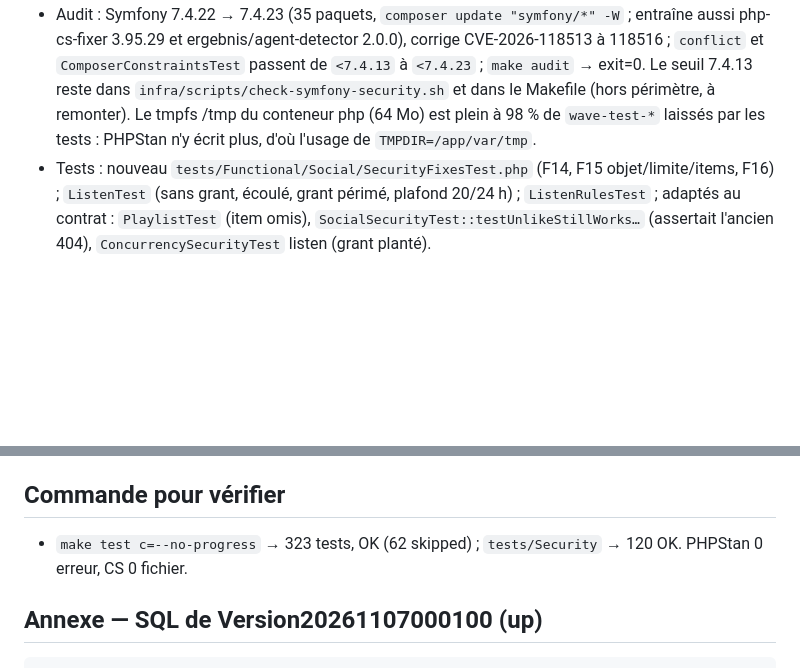
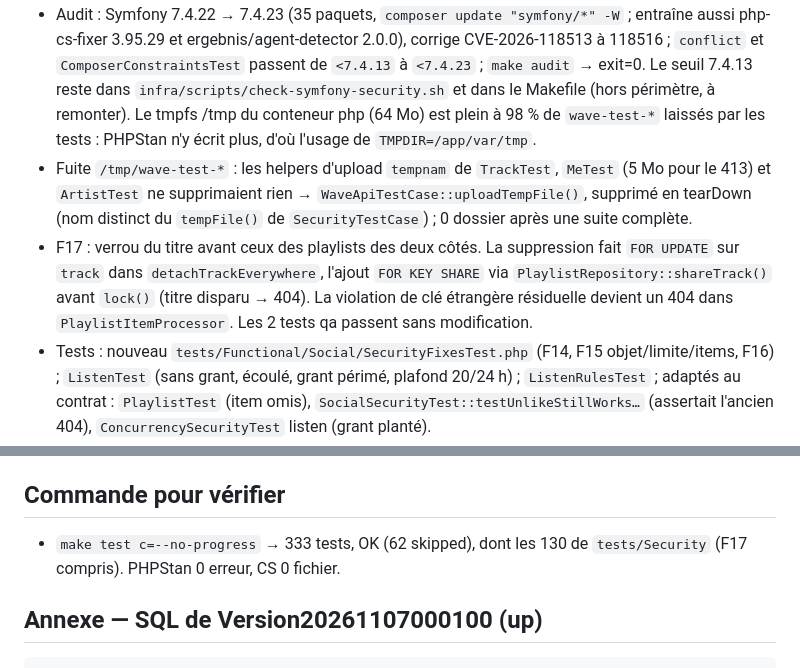
Before and after one commit to Nmdoiouhoma/wave, a Markdown page: docs/handoff/w26-fix-backend.md, 2 parts joined by grey strips. Rendered like a GitHub page; blank space fills up the shorter version.

````diff
--- a/docs/handoff/w26-fix-backend.md
+++ b/docs/handoff/w26-fix-backend.md
@@ -9,6 +9,8 @@
 - F16 : `UserLookup::byUsername` → 404 si suspendu, `includingSuspended()` pour l'unfollow ; `FollowRepository::page` joint `app_user.suspended_at IS NULL`.
 - F14 : unlike et unfollow sans contrôle de visibilité (voir écart ci-dessous).
 - Audit : Symfony 7.4.22 → 7.4.23 (35 paquets, `composer update "symfony/*" -W` ; entraîne aussi php-cs-fixer 3.95.29 et ergebnis/agent-detector 2.0.0), corrige CVE-2026-118513 à 118516 ; `conflict` et `ComposerConstraintsTest` passent de `<7.4.13` à `<7.4.23` ; `make audit` → exit=0. Le seuil 7.4.13 reste dans `infra/scripts/check-symfony-security.sh` et dans le Makefile (hors périmètre, à remonter). Le tmpfs /tmp du conteneur php (64 Mo) est plein à 98 % de `wave-test-*` laissés par les tests : PHPStan n'y écrit plus, d'où l'usage de `TMPDIR=/app/var/tmp`.
+- Fuite `/tmp/wave-test-*` : les helpers d'upload `tempnam` de `TrackTest`, `MeTest` (5 Mo pour le 413) et `ArtistTest` ne supprimaient rien → `WaveApiTestCase::uploadTempFile()`, supprimé en tearDown (nom distinct du `tempFile()` de `SecurityTestCase`) ; 0 dossier après une suite complète.
+- F17 : verrou du titre avant ceux des playlists des deux côtés. La suppression fait `FOR UPDATE` sur `track` dans `detachTrackEverywhere`, l'ajout `FOR KEY SHARE` via `PlaylistRepository::shareTrack()` avant `lock()` (titre disparu → 404). La violation de clé étrangère résiduelle devient un 404 dans `PlaylistItemProcessor`. Les 2 tests qa passent sans modification.
 - Tests : nouveau `tests/Functional/Social/SecurityFixesTest.php` (F14, F15 objet/limite/items, F16) ; `ListenTest` (sans grant, écoulé, grant périmé, plafond 20/24 h) ; `ListenRulesTest` ; adaptés au contrat : `PlaylistTest` (item omis), `SocialSecurityTest::testUnlikeStillWorks…` (assertait l'ancien 404), `ConcurrencySecurityTest` listen (grant planté).
 
 ## Décisions prises
@@ -24,7 +26,7 @@
 - qa : mettre à jour SECURITY.md (T17-T21, F10-F16). Front : `playlist_limit_reached`.
 
 ## Commande pour vérifier
-- `make test c=--no-progress` → 323 tests, OK (62 skipped) ; `tests/Security` → 120 OK. PHPStan 0 erreur, CS 0 fichier.
+- `make test c=--no-progress` → 333 tests, OK (62 skipped), dont les 130 de `tests/Security` (F17 compris). PHPStan 0 erreur, CS 0 fichier.
 
 ## Annexe — SQL de Version20261107000100 (up)
 ```sql
````
Also changed, not shown: docs/SECURITY.md (+7 -6 lines), docs/handoff/w26-fix-qa.md (added, +27 -0 lines).
